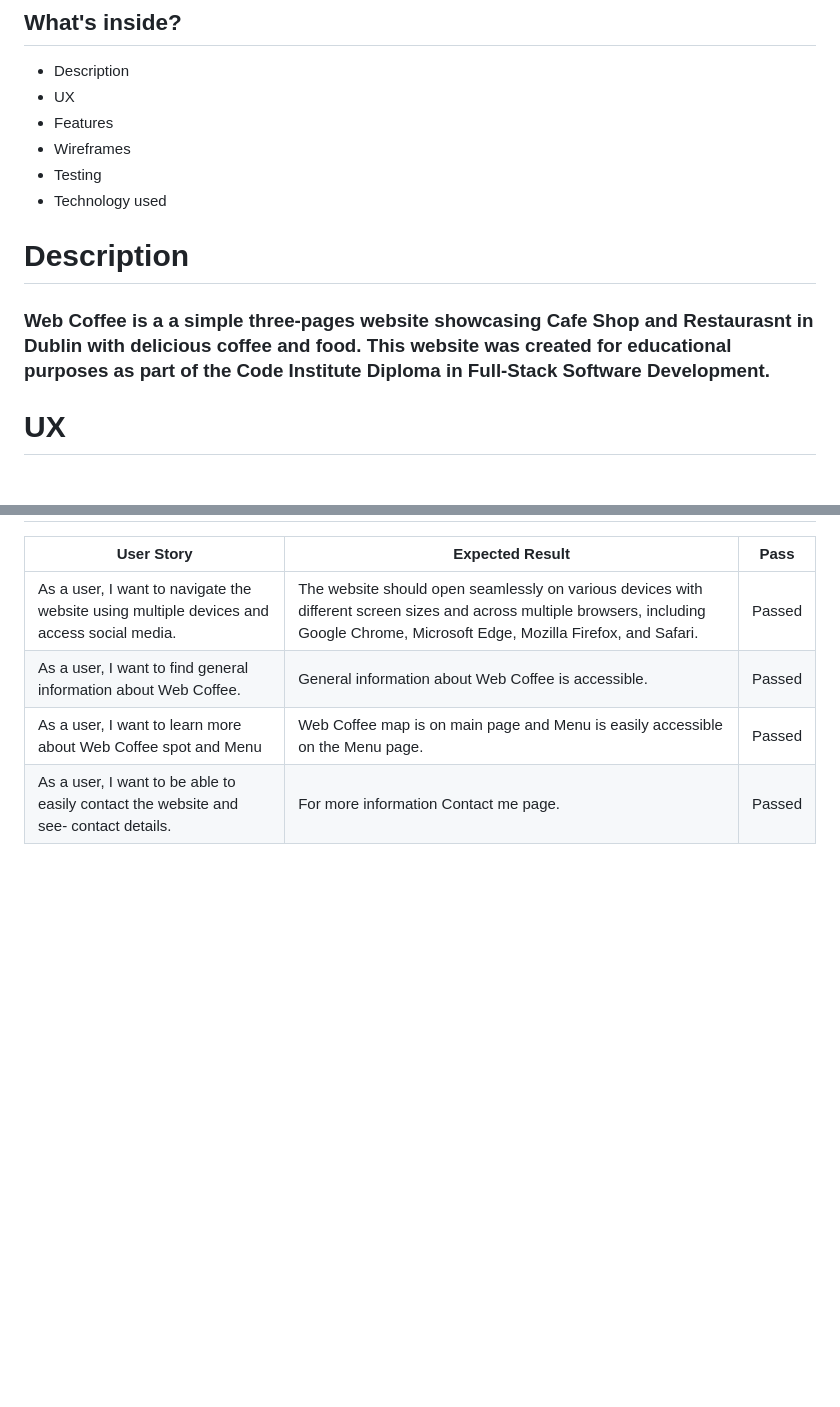
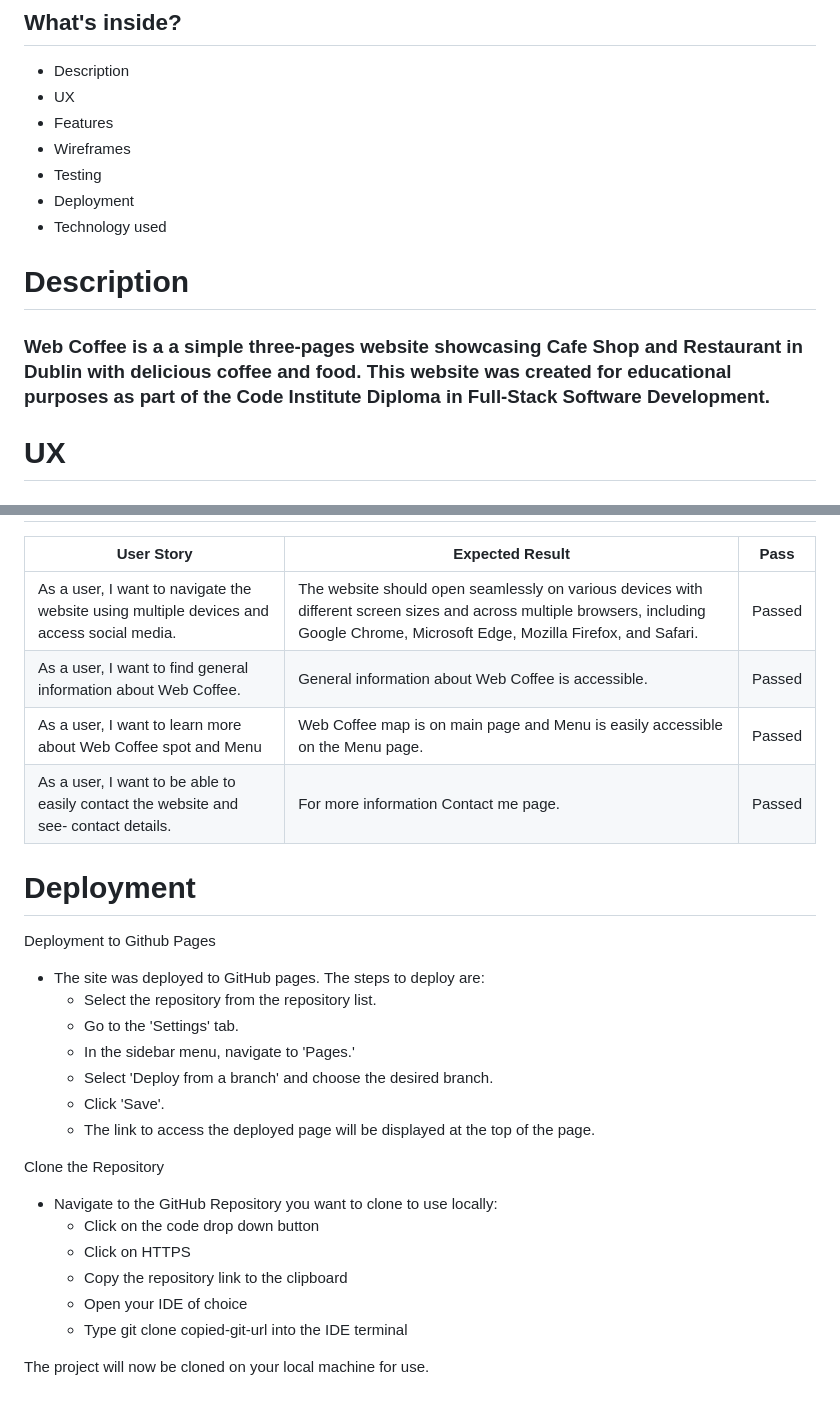
Before and after one commit to nil1143/p1-ci, a Markdown page: README.md, 2 parts joined by grey strips. Rendered like a GitHub page; blank space fills up the shorter version.

Commit message:
readme deployment section

```diff
--- a/README.md
+++ b/README.md
@@ -11,13 +11,14 @@
 - Features
 - Wireframes
 - Testing
+- Deployment
 - Technology used
 
 
 
 # **Description**
 
-### Web Coffee  is a a simple three-pages website showcasing Cafe Shop and Restaurasnt in Dublin with delicious coffee and food. This website was created for educational purposes as part of the Code Institute Diploma in Full-Stack Software Development.
+### Web Coffee  is a a simple three-pages website showcasing Cafe Shop and Restaurant in Dublin with delicious coffee and food. This website was created for educational purposes as part of the Code Institute Diploma in Full-Stack Software Development.
 
 # UX
 ## User Stories
@@ -211,3 +212,27 @@ As a user, I want to navigate the website using multiple devices and access soci
 As a user, I want to find general information about Web Coffee. | General information about Web Coffee is accessible. | Passed |
 As a user, I want to learn more about Web Coffee spot and Menu | Web Coffee map is on main page and Menu is easily accessible on the Menu page. | Passed
 As a user, I want to be able to easily contact the website and see- contact details. | For more information Contact me page. | Passed
+
+# Deployment
+
+Deployment to Github Pages
+
+- The site was deployed to GitHub pages. The steps to deploy are:
+    - Select the repository from the repository list.
+    - Go to the 'Settings' tab.
+    - In the sidebar menu, navigate to 'Pages.'
+    - Select 'Deploy from a branch' and choose the desired branch.
+    - Click 'Save'.
+    - The link to access the deployed page will be displayed at the top of the page.
+
+
+Clone the Repository
+
+- Navigate to the GitHub Repository you want to clone to use locally:
+    - Click on the code drop down button
+    - Click on HTTPS
+    - Copy the repository link to the clipboard
+    - Open your IDE of choice
+    - Type git clone copied-git-url into the IDE terminal
+
+The project will now be cloned on your local machine for use.
```
